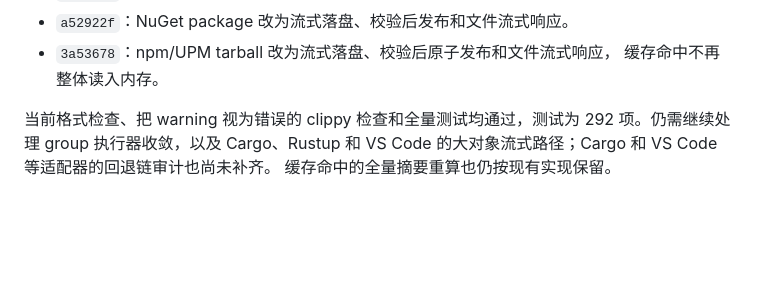
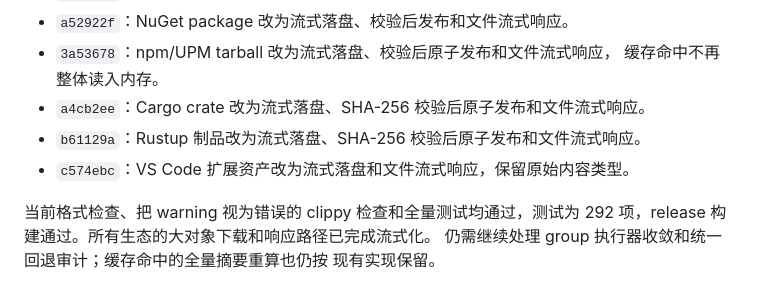
Before and after one commit to Zoranner/stacktory, a Markdown page: docs/reviews/2026-10-21-系统级工程评审.md, the part around the change. GitHub-like rendering; blank space fills up the shorter version.

Commit message:
补充大对象流式整改进展
- 记录 Cargo、Rustup 和 VS Code 大对象流式化提交
- 将剩余整改收窄到 group 执行器、统一回退审计和缓存摘要策略
- 同步全量测试与 release 构建结果

```diff
--- a/docs/reviews/2026-10-21-系统级工程评审.md
+++ b/docs/reviews/2026-10-21-系统级工程评审.md
@@ -223,8 +223,11 @@ Rustup manifest 刷新已经按 group 成员回退，但制品下载在 `src/ser
 - `a52922f`：NuGet package 改为流式落盘、校验后发布和文件流式响应。
 - `3a53678`：npm/UPM tarball 改为流式落盘、校验后原子发布和文件流式响应，
   缓存命中不再整体读入内存。
+- `a4cb2ee`：Cargo crate 改为流式落盘、SHA-256 校验后原子发布和文件流式响应。
+- `b61129a`：Rustup 制品改为流式落盘、SHA-256 校验后原子发布和文件流式响应。
+- `c574ebc`：VS Code 扩展资产改为流式落盘和文件流式响应，保留原始内容类型。
 
 当前格式检查、把 warning 视为错误的 clippy 检查和全量测试均通过，测试为
-292 项。仍需继续处理 group 执行器收敛，以及 Cargo、Rustup 和 VS Code
-的大对象流式路径；Cargo 和 VS Code 等适配器的回退链审计也尚未补齐。
-缓存命中的全量摘要重算也仍按现有实现保留。
+292 项，release 构建通过。所有生态的大对象下载和响应路径已完成流式化。
+仍需继续处理 group 执行器收敛和统一回退审计；缓存命中的全量摘要重算也仍按
+现有实现保留。
```
